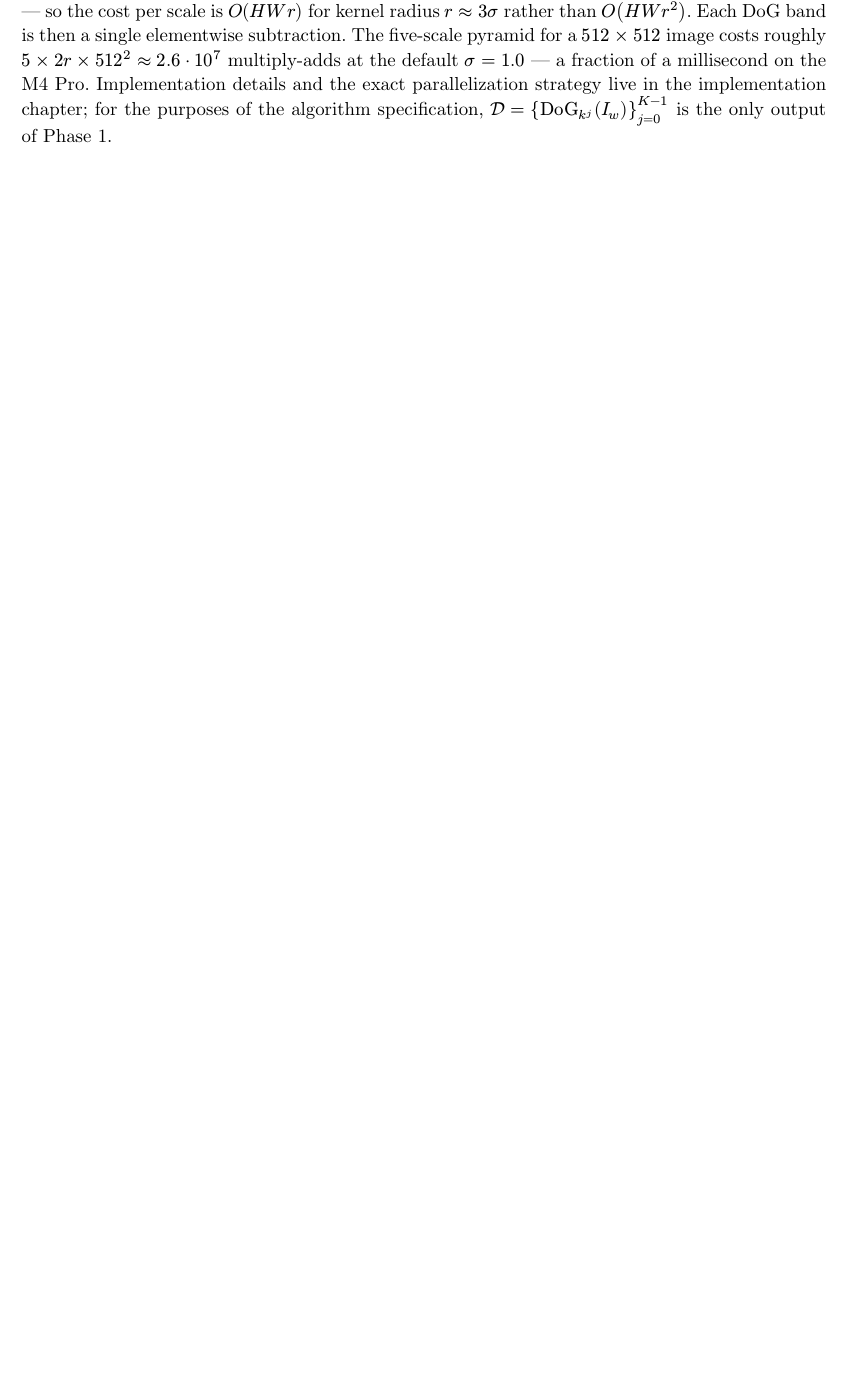
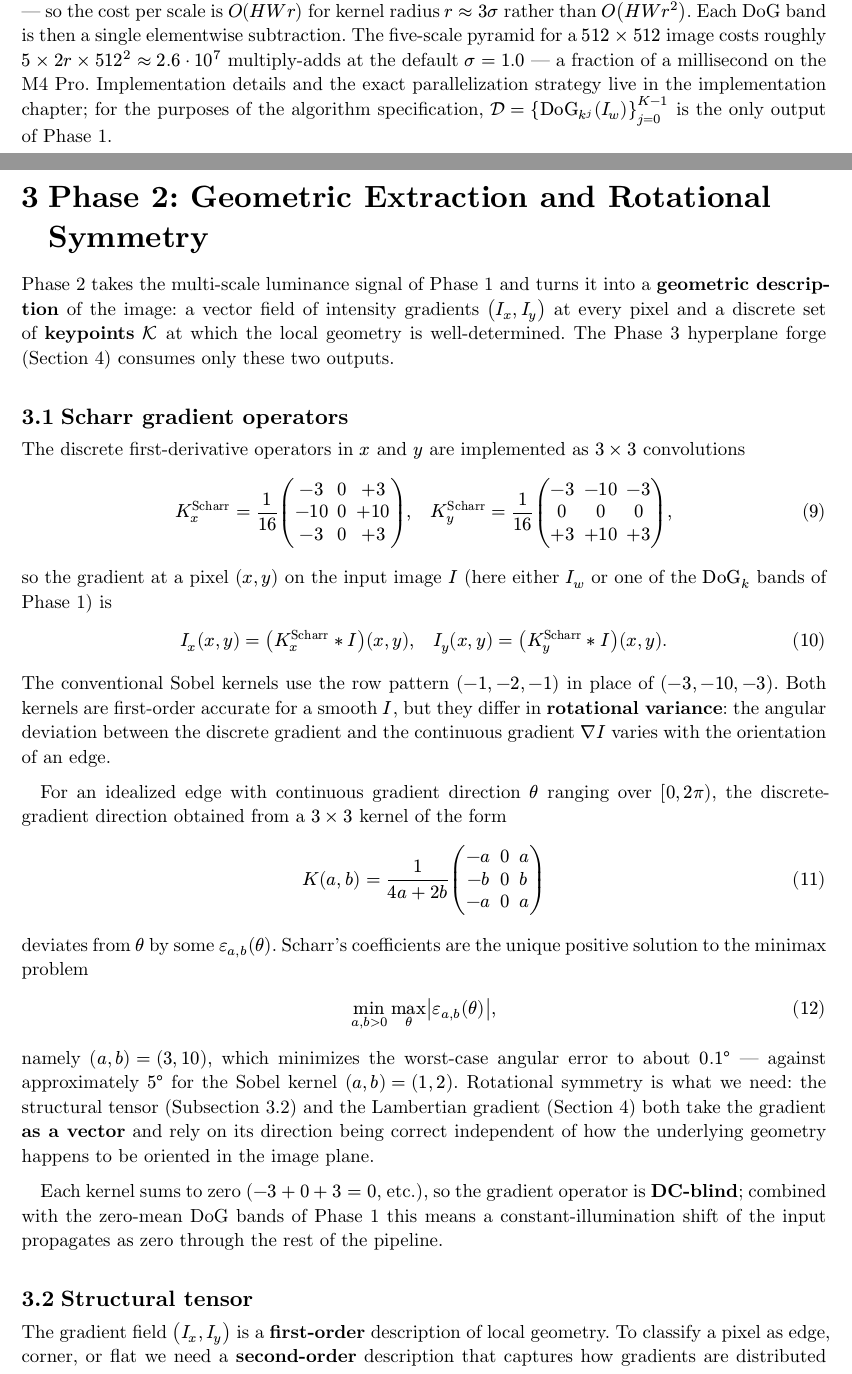
Before and after one commit to siriknikita/deepfake-detection-project, a Typst document (paper/main.typ, which reads paper/sections/03-phase2-geometry.typ): part of page 7 of 8 before the commit and two parts of pages 7 and 8 of 11 after it, the two joined at a grey line, cut so that both start at the same text, the shorter picture padded with empty space. Compiled offline with Typst 0.15.

Commit message:
docs(paper): add Phase 2 (geometric extraction) chapter
Develops the rotationally symmetric gradient operator, the
structural tensor, and the edge/corner/flat classifier that produces
the keypoint sets consumed by Phase 3.

Scharr gradients:
- Defines K_x and K_y as 1/16 × the canonical Scharr 3×3 stencils
  and the gradient I_x, I_y as their convolutions with the input
  (which is either I_w or one of the DoG bands, per Phase 1).
- Justifies Scharr over Sobel by formal minimax: writes the family
  K(a, b) = 1/(4a + 2b) [[-a, 0, a], [-b, 0, b], [-a, 0, a]] and
  notes (3, 10) is the unique positive solution to
  min_(a,b) max_θ |ε_(a,b)(θ)|, giving worst-case angular error
  ≈0.1° vs ≈5° for Sobel.
- Establishes DC-blindness: kernel sums to zero, so combined with
  zero-mean DoG bands a constant-illumination shift propagates as
  zero through the rest of the pipeline.

Structural tensor:
- Defines J(x, y) as the 2×2 second-moment matrix of the gradient,
  averaged over a box window of side 2 r_J + 1 with uniform weights.
- Justifies the box window over Gaussian — small noise-suppression
  delta, no benefit at the classifier-threshold granularity.
- Closed-form 2×2 eigenvalues λ_(1,2) = T/2 ± √((T/2)² − D) with
  T = tr(J), D = det(J), and a proof that the radicand is
  non-negative (so eigenvalues are always real, with degeneracy iff
  the gradient in W is zero or one-dimensional).

Edge / corner / flat classification:
- Tabulates the three classes against (λ_1, λ_2) shape and
  geometric meaning.
- Two-threshold classifier on (τ_flat, τ_edge) with adaptive
  per-image percentile defaults (τ_flat = p30(λ_1),
  τ_edge = p70(λ_2)).
- Defines K_k = {pixels classed as edge or corner} per DoG scale k,
  arguing that per-scale classification is what makes the Phase 3
  Min-Max composition informative — features that survive across
  scales are robust geometric anchors.

Phase 2 output: the pair ({(I_x^k, I_y^k)}_k, {K_k}_k) is the only
handoff to Phase 3.

Replaced deprecated angle.l/angle.r symbols with chevron.l/chevron.r
per Typst current conventions; the `<f>` averaging notation now uses
chevron throughout.

```diff
--- /dev/null
+++ b/paper/sections/03-phase2-geometry.typ
@@ -0,0 +1,16 @@
+= Phase 2: Geometric Extraction and Rotational Symmetry
+
+Phase 2 takes the multi-scale luminance signal of Phase 1 and turns it
+into a *geometric description* of the image: a vector field of intensity
+gradients $(I_x, I_y)$ at every pixel and a discrete set of *keypoints*
+$cal(K)$ at which the local geometry is well-determined. The Phase 3
+hyperplane forge (Section 4) consumes only these two outputs.
+
+== Scharr gradient operators
+
+The discrete first-derivative operators in $x$ and $y$ are
+implemented as $3 times 3$ convolutions
+
+$ K_x^"Scharr" = 1/16 mat(
+  -3,  0, +3;
+  -10, 0, +10;
@@ -0,0 +21,51 @@
+   0,   0,  0;
+  +3, +10, +3
+), $ <eq-scharr-kernels>
+
+so the gradient at a pixel $(x, y)$ on the input image $I$ (here either
+$I_w$ or one of the $"DoG"_k$ bands of Phase 1) is
+
+$ I_x (x,y) = (K_x^"Scharr" * I)(x,y), quad I_y (x,y) = (K_y^"Scharr" * I)(x,y). $ <eq-gradient>
+
+The conventional Sobel kernels use the row pattern $(-1, -2, -1)$ in
+place of $(-3, -10, -3)$. Both kernels are first-order accurate for a
+smooth $I$, but they differ in *rotational variance*: the angular
+deviation between the discrete gradient and the continuous gradient
+$nabla I$ varies with the orientation of an edge.
+
+For an idealized edge with continuous gradient direction $theta$
+ranging over $[0, 2pi)$, the discrete-gradient direction obtained from
+a $3 times 3$ kernel of the form
+
+$ K(a, b) = 1/(4a + 2b) mat(-a, 0, a; -b, 0, b; -a, 0, a) $
+
+deviates from $theta$ by some $epsilon_(a, b)(theta)$. Scharr's
+coefficients are the unique positive solution to the minimax problem
+
+$ min_(a, b > 0) max_(theta) abs(epsilon_(a, b)(theta)), $
+
+namely $(a, b) = (3, 10)$, which minimizes the worst-case angular
+error to about $0.1 degree$ — against approximately $5 degree$ for the
+Sobel kernel $(a, b) = (1, 2)$. Rotational symmetry is what we need: the structural
+tensor (Subsection 3.2) and the Lambertian gradient (Section 4) both
+take the gradient *as a vector* and rely on its direction being
+correct independent of how the underlying geometry happens to be
+oriented in the image plane.
+
+Each kernel sums to zero ($-3 + 0 + 3 = 0$, etc.), so the gradient
+operator is *DC-blind*; combined with the zero-mean DoG bands of
+Phase 1 this means a constant-illumination shift of the input
+propagates as zero through the rest of the pipeline.
+
+== Structural tensor
+
+The gradient field $(I_x, I_y)$ is a *first-order* description of
+local geometry. To classify a pixel as edge, corner, or flat we need
+a *second-order* description that captures how gradients are
+distributed in a small spatial neighborhood. The construction is the
+*structural tensor* (also known as the second-moment matrix):
+
+$ J(x, y) = mat(
+  chevron.l I_x^2 chevron.r,        chevron.l I_x I_y chevron.r;
+  chevron.l I_x I_y chevron.r,  chevron.l I_y^2 chevron.r
+), $ <eq-structural-tensor>
@@ -0,0 +140 @@
+geometric anchor.
@@ -0,0 +150,6 @@
+  hyperplanes $H_(i, k)$.
+
+The pair $({(I_x^k, I_y^k)}_k, {cal(K)_k}_k)$ is the only handoff to
+Phase 3.
+
+#pagebreak()
```
Also changed, not shown: paper/main.typ (+1 -0 lines), paper/sections/03-phase2-geometry.typ (81 more changed lines).
